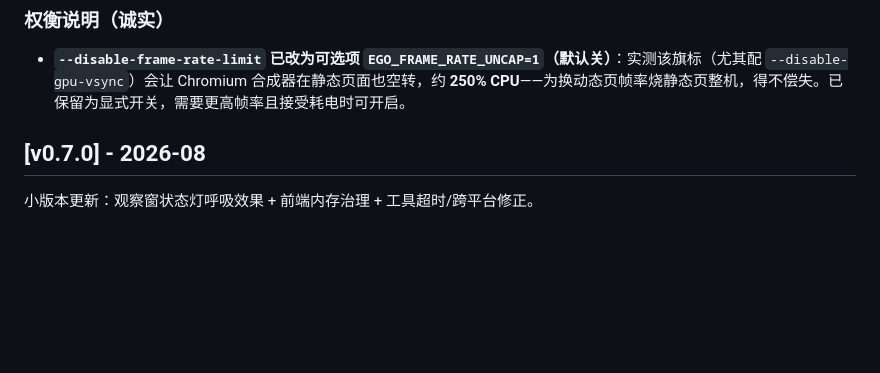
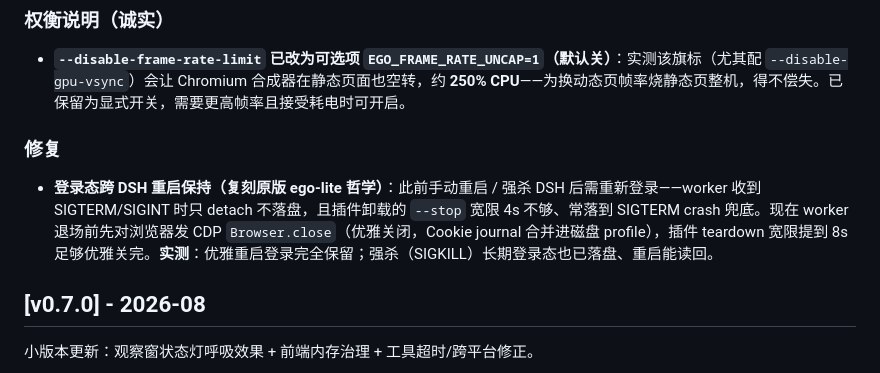
Before and after one commit to Fisfzy/dsh-ego-browser, a Markdown page: CHANGELOG.md, the part around the change. Drawn GitHub-style; blank space fills up the shorter version.

Commit message:
docs(changelog): login persistence fix (graceful close + longer teardown grace)

```diff
--- a/CHANGELOG.md
+++ b/CHANGELOG.md
@@ -12,6 +12,9 @@
 
 ### 权衡说明（诚实）
 - **`--disable-frame-rate-limit` 已改为可选项 `EGO_FRAME_RATE_UNCAP=1`（默认关）**：实测该旗标（尤其配 `--disable-gpu-vsync`）会让 Chromium 合成器在静态页面也空转，约 **250% CPU**——为换动态页帧率烧静态页整机，得不偿失。已保留为显式开关，需要更高帧率且接受耗电时可开启。
+
+### 修复
+- **登录态跨 DSH 重启保持（复刻原版 ego-lite 哲学）**：此前手动重启 / 强杀 DSH 后需重新登录——worker 收到 SIGTERM/SIGINT 时只 detach 不落盘，且插件卸载的 `--stop` 宽限 4s 不够、常落到 SIGTERM crash 兜底。现在 worker 退场前先对浏览器发 CDP `Browser.close`（优雅关闭，Cookie journal 合并进磁盘 profile），插件 teardown 宽限提到 8s 足够优雅关完。**实测**：优雅重启登录完全保留；强杀（SIGKILL）长期登录态也已落盘、重启能读回。
 
 ## [v0.7.0] - 2026-08
 
```
